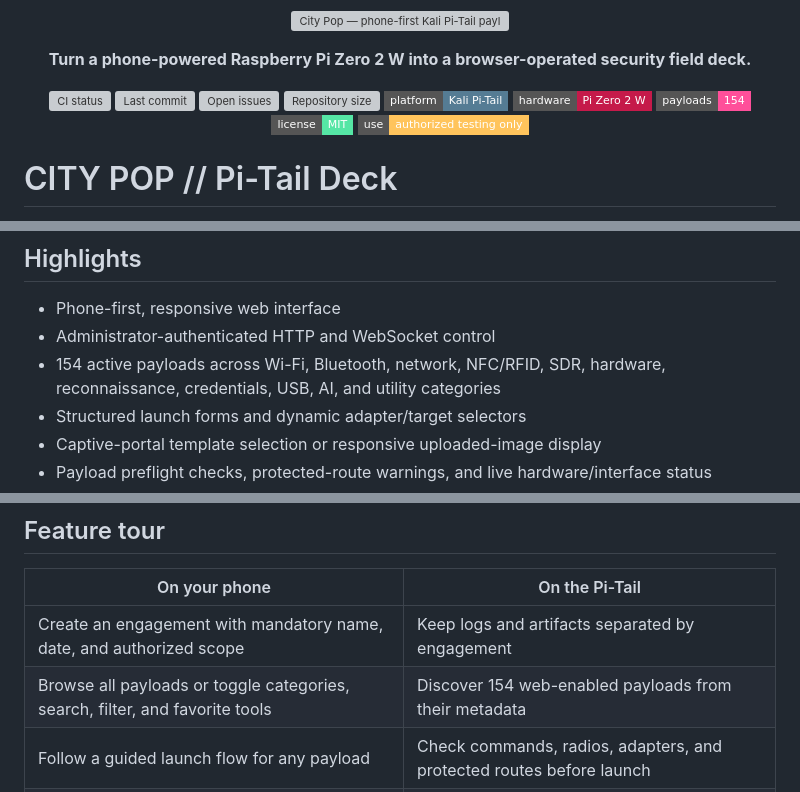
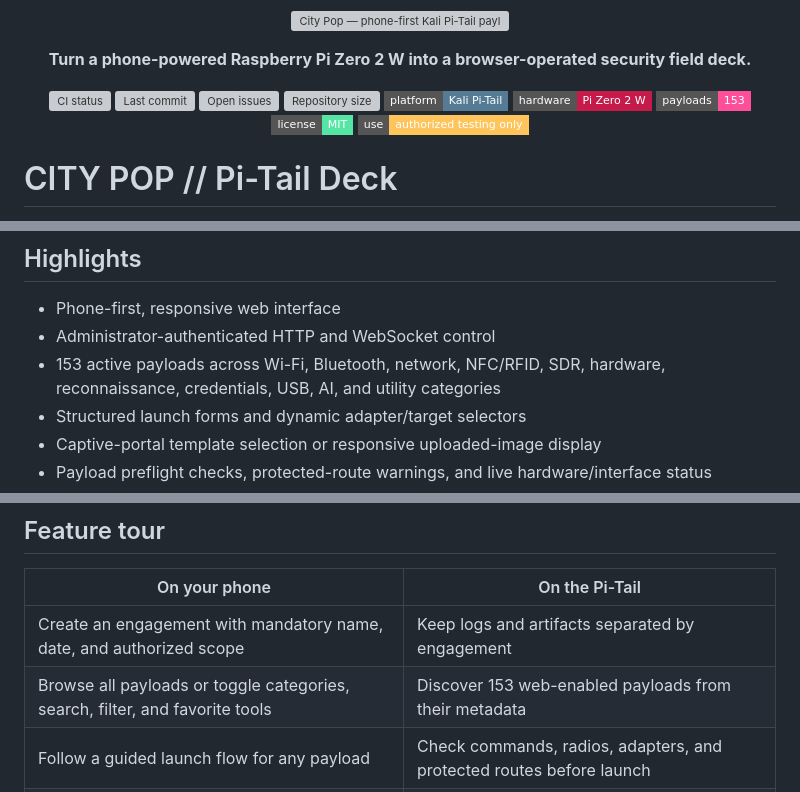
Before and after one commit to kanedasec/citypop, a Markdown page: README.md, 3 parts joined by grey strips. Rendered like a GitHub page; badges without logos; grey boxes are pictures that could not be loaded.

```diff
--- a/README.md
+++ b/README.md
@@ -13,7 +13,7 @@
   <img src="https://img.shields.io/github/repo-size/kanedasec/citypop?style=flat-square&color=8cf7f7" alt="Repository size">
   <img src="https://img.shields.io/badge/platform-Kali%20Pi--Tail-557C94?style=flat-square&logo=kali-linux&logoColor=white" alt="Platform: Kali Pi-Tail">
   <img src="https://img.shields.io/badge/hardware-Pi%20Zero%202%20W-C51A4A?style=flat-square&logo=raspberry-pi&logoColor=white" alt="Hardware: Raspberry Pi Zero 2 W">
-  <img src="https://img.shields.io/badge/payloads-154-ff4f9a?style=flat-square" alt="154 payloads">
+  <img src="https://img.shields.io/badge/payloads-153-ff4f9a?style=flat-square" alt="153 payloads">
   <a href="LICENSE"><img src="https://img.shields.io/badge/license-MIT-55e6a5?style=flat-square" alt="MIT License"></a>
   <img src="https://img.shields.io/badge/use-authorized%20testing%20only-ffc45c?style=flat-square" alt="Authorized testing only">
 </p>
@@ -56,7 +56,7 @@ The Zero 2 W has only 512 MB of RAM, so installation favors Kali/Debian binary p
 
 - Phone-first, responsive web interface
 - Administrator-authenticated HTTP and WebSocket control
-- 154 active payloads across Wi-Fi, Bluetooth, network, NFC/RFID, SDR, hardware, reconnaissance, credentials, USB, AI, and utility categories
+- 153 active payloads across Wi-Fi, Bluetooth, network, NFC/RFID, SDR, hardware, reconnaissance, credentials, USB, AI, and utility categories
 - Structured launch forms and dynamic adapter/target selectors
 - Captive-portal template selection or responsive uploaded-image display
 - Payload preflight checks, protected-route warnings, and live hardware/interface status
@@ -77,7 +77,7 @@ The Zero 2 W has only 512 MB of RAM, so installation favors Kali/Debian binary p
 | On your phone | On the Pi-Tail |
 |---|---|
 | Create an engagement with mandatory name, date, and authorized scope | Keep logs and artifacts separated by engagement |
-| Browse all payloads or toggle categories, search, filter, and favorite tools | Discover 154 web-enabled payloads from their metadata |
+| Browse all payloads or toggle categories, search, filter, and favorite tools | Discover 153 web-enabled payloads from their metadata |
 | Follow a guided launch flow for any payload | Check commands, radios, adapters, and protected routes before launch |
 | Choose targets, interfaces, modes, and durations through web prompts | Run one privileged operation at a time inside the City Pop environment |
 | Watch a searchable, pausable terminal and open live dashboard links | Stream output and preserve it across temporary phone disconnects |
```
Also changed, not shown: docs/ROADMAP.md (+8 -8 lines).
